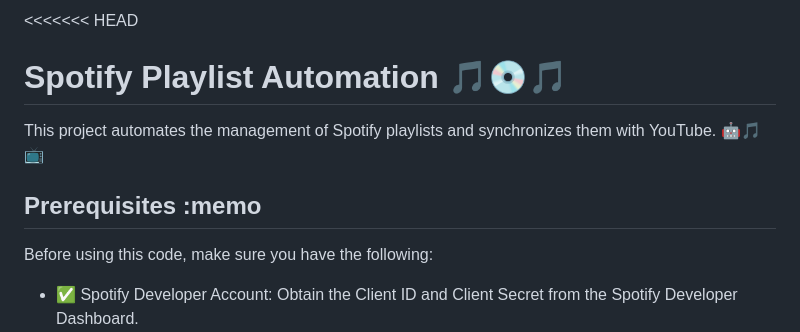
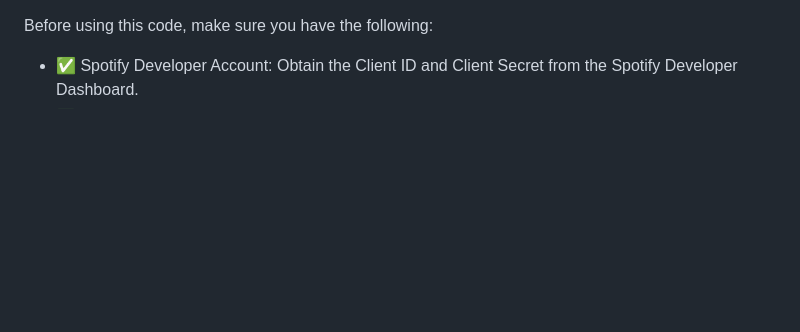
Before and after one commit to SageTheThird/SpotiTube-Library-Sync, a Markdown page: README.md, the part around the change. GitHub-like rendering; blank space fills up the shorter version.

```diff
--- a/README.md
+++ b/README.md
@@ -1,10 +1,4 @@
-<<<<<<< HEAD
 
-# Spotify Playlist Automation :musical_note::cd::musical_note:
-
-This project automates the management of Spotify playlists and synchronizes them with YouTube. :robot::musical_note::tv:
-
-## Prerequisites :memo
 
 Before using this code, make sure you have the following:
 
```
